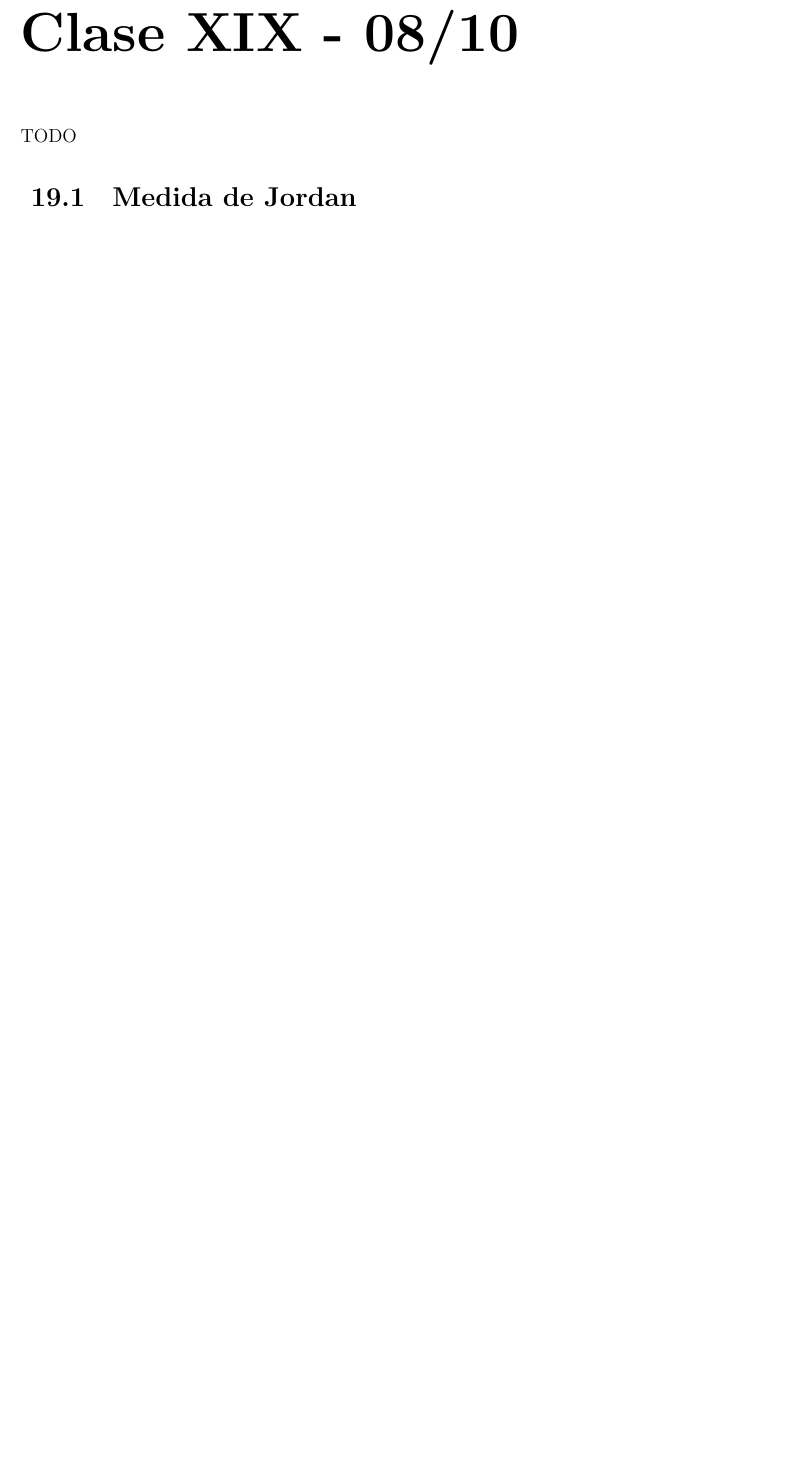
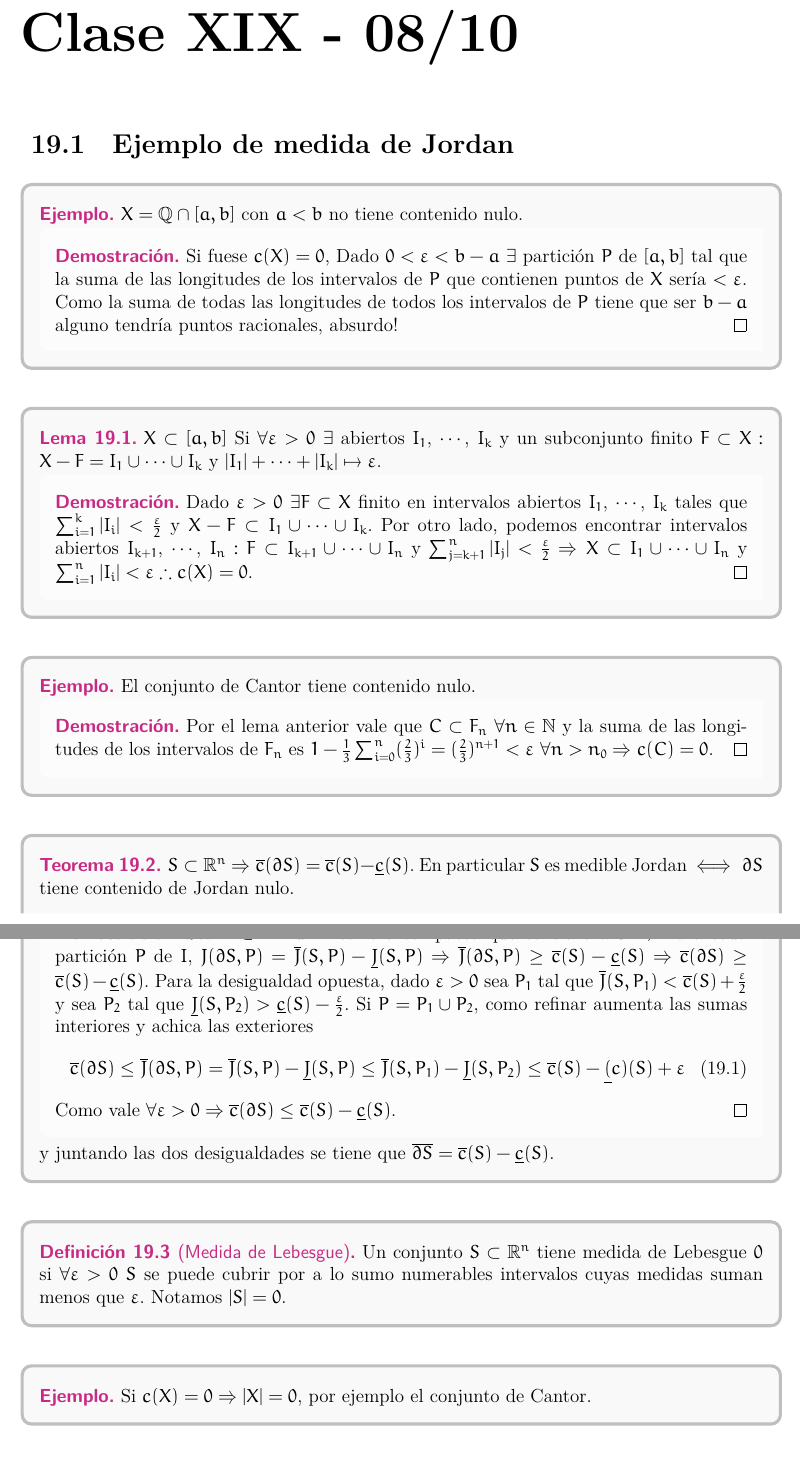
Before and after one commit to JordiBustos/Notas-del-te-rico-complementos, a LaTeX book (main.tex, which reads Chapters/19.tex): part of page 124 of 146 before the commit and two parts of pages 124 and 125 of 147 after it, the two joined at a grey line, cut so that both start at the same text, the shorter picture padded with empty space. The pictures show the PDF file main.pdf that the author committed with the source.

Commit message:
Clase 19 - parte 1/3

```diff
--- a/Chapters/19.tex
+++ b/Chapters/19.tex
@@ -1,4 +1,52 @@
-TODO
-\section{Medida de Jordan}
+\section{Ejemplo de medida de Jordan}
+
+\begin{eg}
+  $X = \Q \cap [a, b]$ con $a < b$ no tiene contenido nulo.
+  \begin{proof}
+    Si fuese $c(X) = 0$, Dado $0 < \e < b-a$ $\exists$ partición $P$ de $[a, b]$ tal que la suma de las longitudes de los intervalos de $P$ que contienen puntos de $X$ sería $< \e$.
+    Como la suma de todas las longitudes de todos los intervalos de $P$ tiene que ser $b-a$ alguno tendría puntos racionales, absurdo!
+  \end{proof}
+\end{eg}
+
+\begin{lemma}
+$X \subset [a, b]$ Si $\forall \e > 0$ $\exists$ abiertos $I_1$, $\cdots$, $I_k$ y un subconjunto finito $F \subset X : X - F = I_1 \cup \cdots \cup I_k$ y $|I_1| + \cdots + |I_k| \mapsto \e$.
+  \begin{proof}
+    Dado $\e > 0$ $\exists F \subset X$ finito en intervalos abiertos $I_1$, $\cdots$, $I_k$ tales que $\sum_{i = 1}^k |I_i| < \frac{\e}{2}$ y $X - F \subset I_1 \cup \cdots \cup I_k$. Por otro lado,
+    podemos encontrar intervalos abiertos $I_{k+1}$, $\cdots$, $I_n : F \subset I_{k+1} \cup \cdots \cup I_n$ y $\sum_{j = k+1}^n |I_j| < \frac{\e}{2} \Rightarrow X \subset I_1 \cup \cdots \cup I_n$ y $\sum_{i = 1}^n |I_i| < \e \therefore c(X) = 0$.
+  \end{proof}
+\end{lemma}
+
+\begin{eg}
+  El conjunto de Cantor tiene contenido nulo.
+  \begin{proof}
+    Por el lema anterior vale que $C \subset F_n$ $\forall n \in \N$ y la suma de las longitudes de los intervalos de $F_n$ es $1 - \frac{1}{3} \sum_{i = 0}^n (\frac{2}{3})^i = (\frac{2}{3})^{n+1} < \e$ $\forall n > n_0 \Rightarrow c(C) = 0$.
+  \end{proof}
+\end{eg}
+
+\begin{theorem}
+  $S \subset \R^n \Rightarrow \overline{c}(\partial S) = \overline{c}(S) - \underline{c}(S)$. En particular $S$ es medible Jordan $\iff \partial S$ tiene contenido de Jordan nulo.
+  \begin{proof}
+    Sea $I \subset \R^n$ un intervalo compacto que contiene a $\overline{S} \Rightarrow$ Para toda partición $P$ de $I$, $J(\partial S, P) = \overline{J}(S, P) - \underline{J}(S, P) \Rightarrow \overline{J}(\partial S, P) \geq \overline{c}(S) - \underline{c}(S) \Rightarrow \overline{c}(\partial S) \geq \overline{c}(S) - \underline{c}(S)$. Para la desigualdad opuesta, dado $\e > 0$ sea $P_1$ tal que $\overline{J}(S, P_1) < \overline{c}(S) + \frac{\e}{2}$ y sea $P_2$ tal que $\underline{J}(S, P_2) > \underline{c}(S) - \frac{\e}{2}$. Si $P = P_1 \cup P_2$, como refinar aumenta las sumas interiores y achica las exteriores \begin{equation}
+      \overline{c}(\partial S) \leq \overline{J}(\partial S, P) = \overline{J}(S, P) - \underline{J}(S, P) \leq \overline{J}(S, P_1) - \underline{J}(S, P_2) \leq \overline{c}(S) - \underline(c)(S) + \e
+    \end{equation}
+    Como vale $\forall \e > 0 \Rightarrow \overline{c}(\partial S) \leq \overline{c}(S) - \underline{c}(S)$.
+  \end{proof} y juntando las dos desigualdades se tiene que $\overline{\partial S} = \overline{c}(S) - \underline{c}(S)$.
+\end{theorem}
+
+\begin{definition}[Medida de Lebesgue]
+  Un conjunto $S \subset \R^n$ tiene medida de Lebesgue $0$ si $\forall \e > 0$ $S$ se puede cubrir por a lo sumo numerables intervalos cuyas medidas suman menos que $\e$. Notamos $|S| = 0$.
+\end{definition}
+
+\begin{eg}
+  Si $c(X) = 0 \Rightarrow |X| = 0$, por ejemplo el conjunto de Cantor.
+\end{eg}
+
+\begin{eg}
+  $|\Q| = 0$, más aún, toda unión numerable de conjuntos de medida nula, tiene medida nula.
+  \begin{proof}
+    Numero a los racionales, digamos $\Q = \{r_1, r_2, \cdots\}$ y dado $\e > 0$ tomo para uno el intervalo $I_k = (r_k - \frac{\e}{2^{k+1}}, r_k + \frac{\e}{2^{k+1}}) \Rightarrow \Q \subset \bigcup_{k + 1}^{+\infty} I_k$ y $\sum_{k = 1}^{+\infty} |I_k| = \sum_{k = 1}^{+\infty} \frac{\e}{2^k} = \e$.
+    Si ahora $F = \{F_1, F_2, \cdots\}$ son conjuntos de medida nula, dado $\e > 0$ $\forall k \in \N$ puedo elegir un cubrimiento por a lo sumo numerables intervalos abiertos tales que la suma de sus medidas sea menor que $\frac{\e}{2^k} \Rightarrow$ la unión de todos los intervalos es numerable y la suma de todas las medidas es menor que $\e$.
+  \end{proof}
+\end{eg}
 
 \section{Integración en conjuntos}
```
Also changed, not shown: main.pdf.
